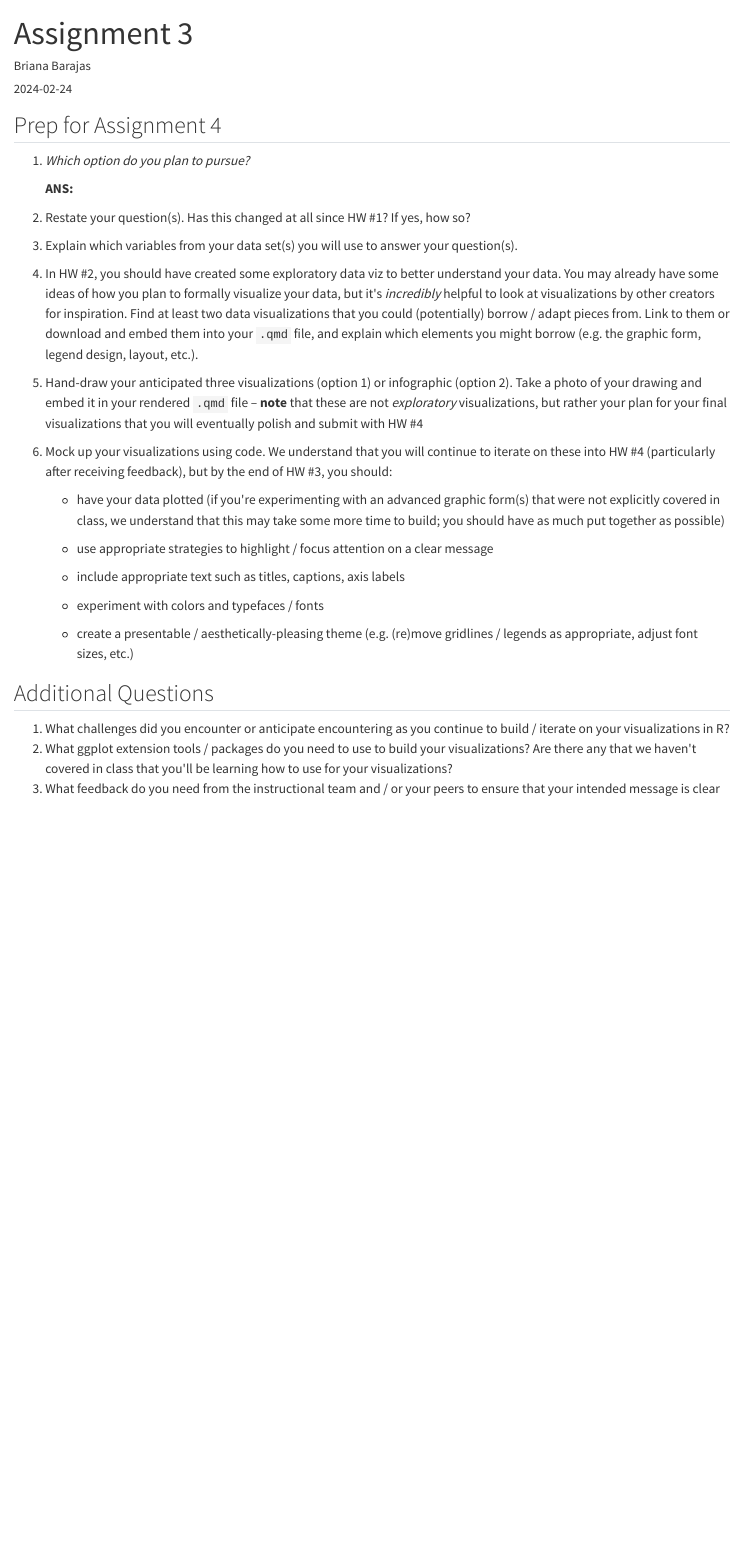
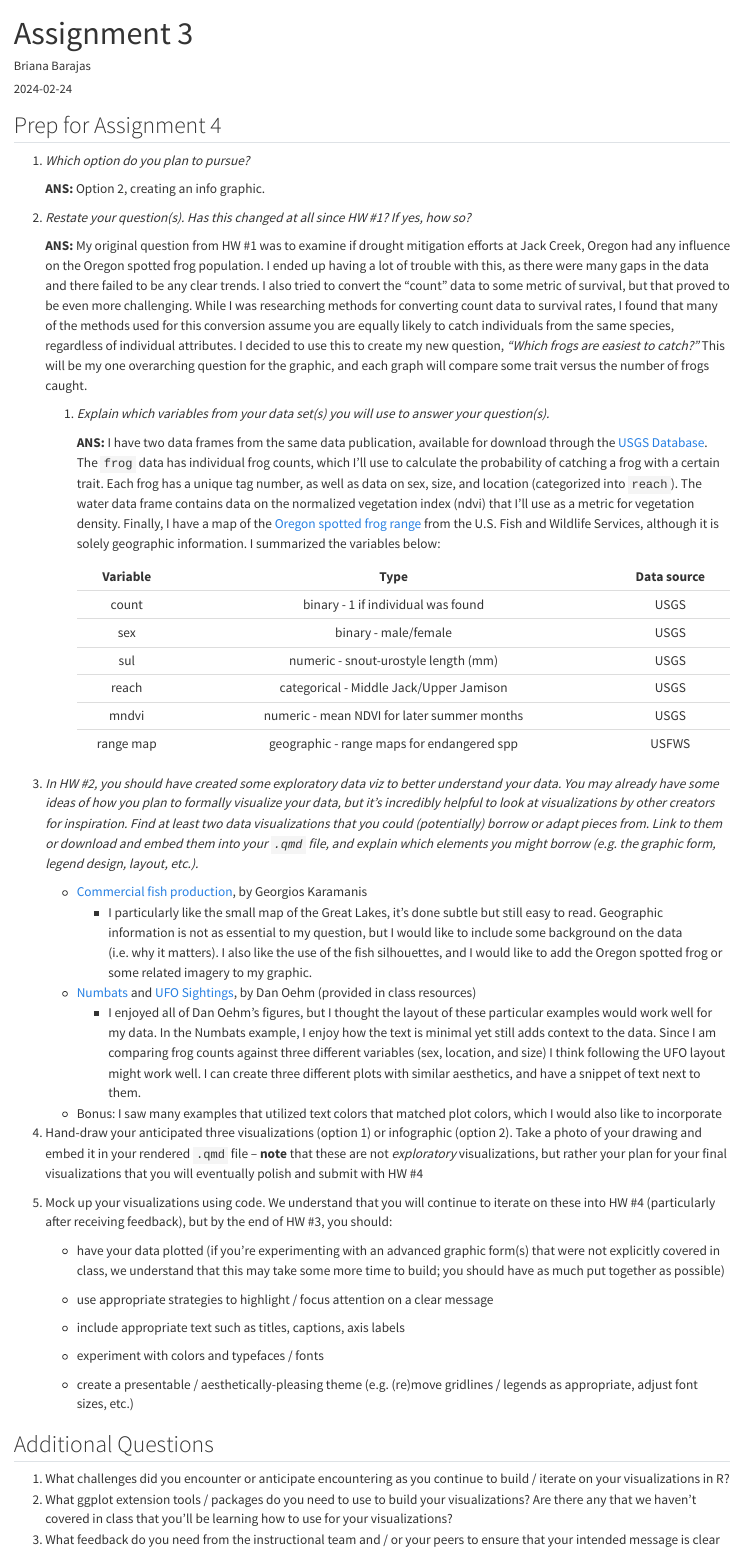
Before and after one commit to briana-barajas/oregon-frog-infographic, a Quarto document (HW3-drafting-viz.qmd): the page in a window 1100 px wide, from its top. Rendered offline with R 4.5, knitr and Pandoc in place of Quarto, with nearby package versions.

Commit message:
HW3 Qs 1-3

```diff
--- a/HW3-drafting-viz.qmd
+++ b/HW3-drafting-viz.qmd
@@ -11,19 +11,38 @@ format:
 
 1.  *Which option do you plan to pursue?*
 
-    **ANS:**
+    **ANS:** Option 2, creating an info graphic.
 
-2.  Restate your question(s). Has this changed at all since HW #1? If yes, how so?
+2.  *Restate your question(s). Has this changed at all since HW #1? If yes, how so?*
 
-3.  Explain which variables from your data set(s) you will use to answer your question(s).
+    **ANS:** My original question from HW #1 was to examine if drought mitigation efforts at Jack Creek, Oregon had any influence on the Oregon spotted frog population. I ended up having a lot of trouble with this, as there were many gaps in the data and there failed to be any clear trends. I also tried to convert the "count" data to some metric of survival, but that proved to be even more challenging. While I was researching methods for converting count data to survival rates, I found that many of the methods used for this conversion assume you are equally likely to catch individuals from the same species, regardless of individual attributes. I decided to use this to create my new question, *"Which frogs are easiest to catch?"* This will be my one overarching question for the graphic, and each graph will compare some trait versus the number of frogs caught.
 
-4.  In HW #2, you should have created some exploratory data viz to better understand your data. You may already have some ideas of how you plan to formally visualize your data, but it\'s *incredibly* helpful to look at visualizations by other creators for inspiration. Find at least two data visualizations that you could (potentially) borrow / adapt pieces from. Link to them or download and embed them into your `.qmd` file, and explain which elements you might borrow (e.g. the graphic form, legend design, layout, etc.).
+    1.  *Explain which variables from your data set(s) you will use to answer your question(s).*
 
-5.  Hand-draw your anticipated three visualizations (option 1) or infographic (option 2). Take a photo of your drawing and embed it in your rendered `.qmd` file -- **note** that these are not *exploratory* visualizations, but rather your plan for your final visualizations that you will eventually polish and submit with HW #4
+        **ANS:** I have two data frames from the same data publication, available for download through the [USGS Database](https://www.usgs.gov/data/oregon-spotted-frog-rana-pretiosa-captures-and-after-drought-mitigation-jack-creek-oregon-2009). The `frog` data has individual frog counts, which I'll use to calculate the probability of catching a frog with a certain trait. Each frog has a unique tag number, as well as data on sex, size, and location (categorized into `reach`). The water data frame contains data on the normalized vegetation index (ndvi) that I'll use as a metric for vegetation density. Finally, I have a map of the [Oregon spotted frog range](https://ecos.fws.gov/ecp/species/6633) from the U.S. Fish and Wildlife Services, although it is solely geographic information. I summarized the variables below:
 
-6.  Mock up your visualizations using code. We understand that you will continue to iterate on these into HW #4 (particularly after receiving feedback), but by the end of HW #3, you should:
+        | Variable  |                    Type                     | Data source |
+        |:---------:|:-------------------------------------------:|:-----------:|
+        |   count   |     binary - 1 if individual was found      |    USGS     |
+        |    sex    |            binary - male/female             |    USGS     |
+        |    sul    |    numeric - snout-urostyle length (mm)     |    USGS     |
+        |   reach   |   categorical - Middle Jack/Upper Jamison   |    USGS     |
+        |   mndvi   | numeric - mean NDVI for later summer months |    USGS     |
+        | range map | geographic - range maps for endangered spp  |    USFWS    |
 
-    -   have your data plotted (if you\'re experimenting with an advanced graphic form(s) that were not explicitly covered in class, we understand that this may take some more time to build; you should have as much put together as possible)
+3.  *In HW #2, you should have created some exploratory data viz to better understand your data. You may already have some ideas of how you plan to formally visualize your data, but it's incredibly helpful to look at visualizations by other creators for inspiration. Find at least two data visualizations that you could (potentially) borrow or adapt pieces from. Link to them or download and embed them into your `.qmd` file, and explain which elements you might borrow (e.g. the graphic form, legend design, layout, etc.).*
+
+    -   [Commercial fish production](https://github.com/gkaramanis/tidytuesday/tree/master/2021/2021-week23), by Georgios Karamanis
+        -   I particularly like the small map of the Great Lakes, it's done subtle but still easy to read. Geographic information is not as essential to my question, but I would like to include some background on the data (i.e. why it matters). I also like the use of the fish silhouettes, and I would like to add the Oregon spotted frog or some related imagery to my graphic.
+    -   [Numbats](https://github.com/doehm/tidytues?tab=readme-ov-file#week-10-numbats) and [UFO Sightings](https://github.com/doehm/tidytues?tab=readme-ov-file#week-25-ufo-sightings), by Dan Oehm (provided in class resources)
+        -   I enjoyed all of Dan Oehm's figures, but I thought the layout of these particular examples would work well for my data. In the Numbats example, I enjoy how the text is minimal yet still adds context to the data. Since I am comparing frog counts against three different variables (sex, location, and size) I think following the UFO layout might work well. I can create three different plots with similar aesthetics, and have a snippet of text next to them.
+    -   Bonus: I saw many examples that utilized text colors that matched plot colors, which I would also like to incorporate
+
+4.  Hand-draw your anticipated three visualizations (option 1) or infographic (option 2). Take a photo of your drawing and embed it in your rendered `.qmd` file -- **note** that these are not *exploratory* visualizations, but rather your plan for your final visualizations that you will eventually polish and submit with HW #4
+
+5.  Mock up your visualizations using code. We understand that you will continue to iterate on these into HW #4 (particularly after receiving feedback), but by the end of HW #3, you should:
+
+    -   have your data plotted (if you're experimenting with an advanced graphic form(s) that were not explicitly covered in class, we understand that this may take some more time to build; you should have as much put together as possible)
 
     -   use appropriate strategies to highlight / focus attention on a clear message
 
@@ -36,5 +55,5 @@ format:
 ## Additional Questions
 
 1.  What challenges did you encounter or anticipate encountering as you continue to build / iterate on your visualizations in R?
-2.  What ggplot extension tools / packages do you need to use to build your visualizations? Are there any that we haven\'t covered in class that you\'ll be learning how to use for your visualizations?
+2.  What ggplot extension tools / packages do you need to use to build your visualizations? Are there any that we haven't covered in class that you'll be learning how to use for your visualizations?
 3.  What feedback do you need from the instructional team and / or your peers to ensure that your intended message is clear
```
